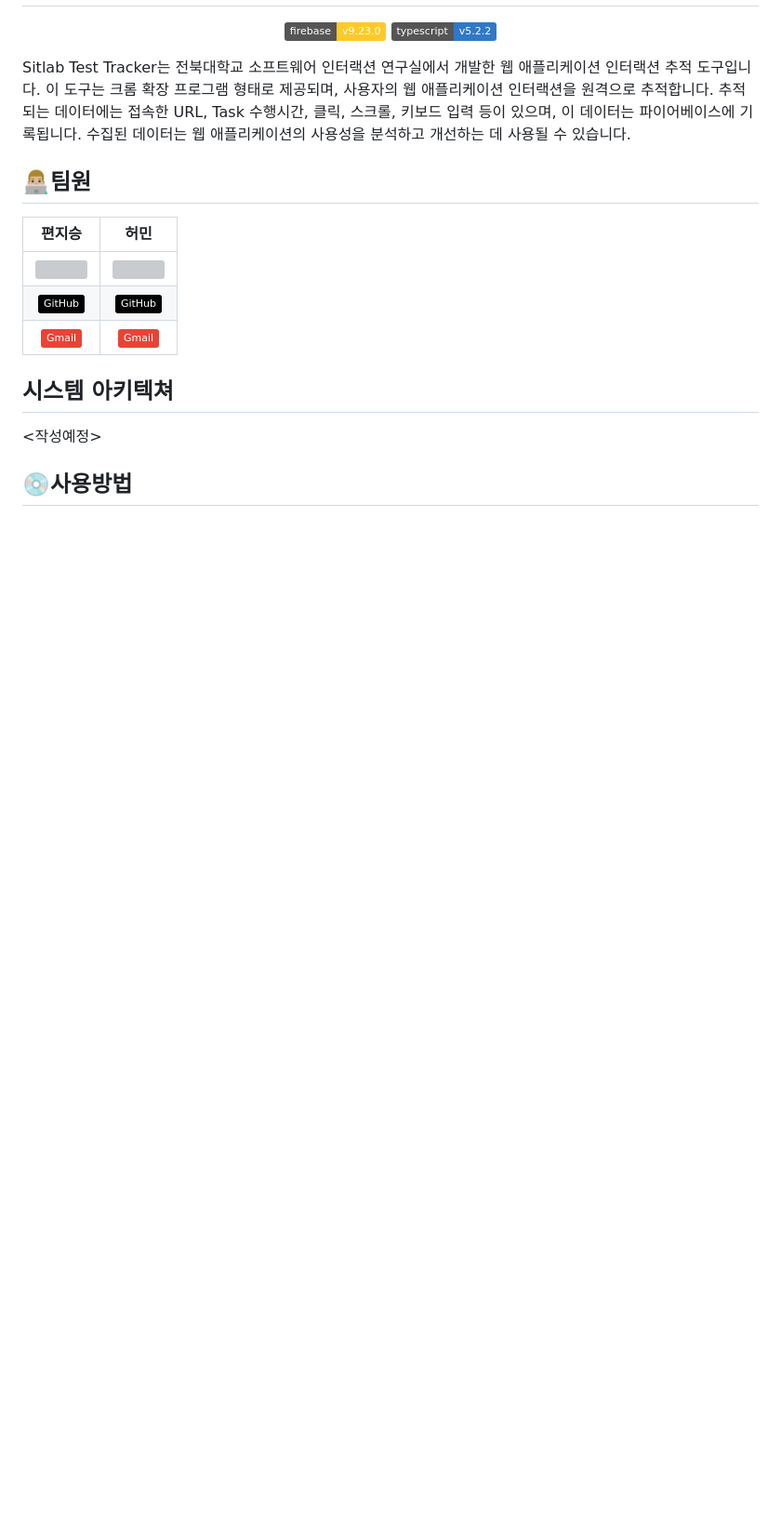
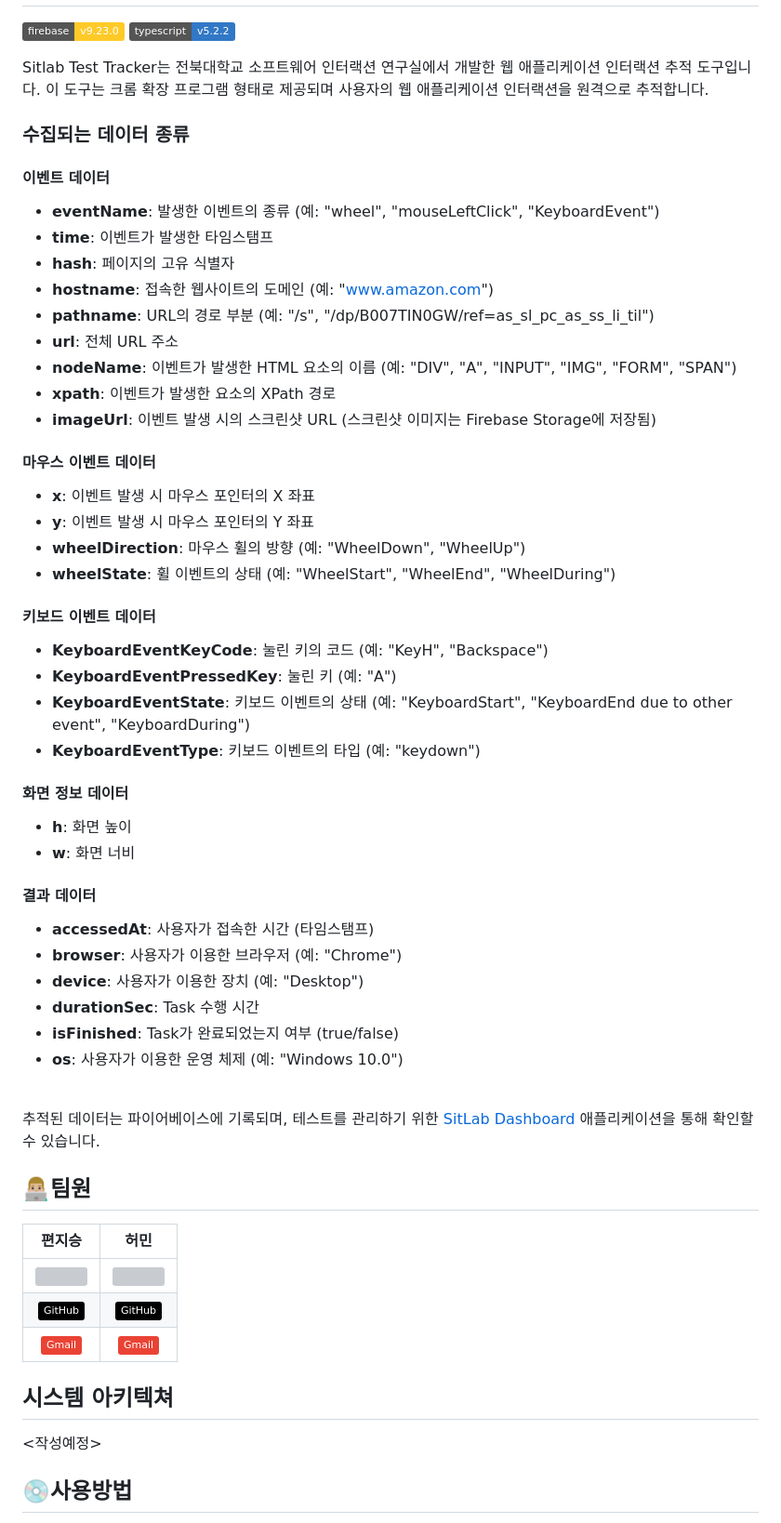
Before and after one commit to SIT-Lab/WebTrace-Tracker, a Markdown page: README.md, the part around the change printed below. Shown: that part at 93% size. GitHub-like rendering; badges without logos; blank space fills up the shorter version; grey boxes are pictures that could not be loaded.

```diff
--- a/README.md
+++ b/README.md
@@ -6,7 +5,53 @@
   <img src="https://img.shields.io/badge/typescript-v5.2.2-3178C6?logo=typescript" alt="typescript" />
 </p>
 
-Sitlab Test Tracker는 전북대학교 소프트웨어 인터랙션 연구실에서 개발한 웹 애플리케이션 인터랙션 추적 도구입니다. 이 도구는 크롬 확장 프로그램 형태로 제공되며, 사용자의 웹 애플리케이션 인터랙션을 원격으로 추적합니다. 추적되는 데이터에는 접속한 URL, Task 수행시간, 클릭, 스크롤, 키보드 입력 등이 있으며, 이 데이터는 파이어베이스에 기록됩니다. 수집된 데이터는 웹 애플리케이션의 사용성을 분석하고 개선하는 데 사용될 수 있습니다.
+Sitlab Test Tracker는 전북대학교 소프트웨어 인터랙션 연구실에서 개발한 웹 애플리케이션 인터랙션 추적 도구입니다. 이 도구는 크롬 확장 프로그램 형태로 제공되며 사용자의 웹 애플리케이션 인터랙션을 원격으로 추적합니다.
+
+
+### 수집되는 데이터 종류
+
+#### 이벤트 데이터
+- **eventName**: 발생한 이벤트의 종류 (예: "wheel", "mouseLeftClick", "KeyboardEvent")
+- **time**: 이벤트가 발생한 타임스탬프
+- **hash**: 페이지의 고유 식별자
+- **hostname**: 접속한 웹사이트의 도메인 (예: "www.amazon.com")
+- **pathname**: URL의 경로 부분 (예: "/s", "/dp/B007TIN0GW/ref=as_sl_pc_as_ss_li_til")
+- **url**: 전체 URL 주소
+- **nodeName**: 이벤트가 발생한 HTML 요소의 이름 (예: "DIV", "A", "INPUT", "IMG", "FORM", "SPAN")
+- **xpath**: 이벤트가 발생한 요소의 XPath 경로
+- **imageUrl**: 이벤트 발생 시의 스크린샷 URL (스크린샷 이미지는 Firebase Storage에 저장됨)
+
+#### 마우스 이벤트 데이터
+- **x**: 이벤트 발생 시 마우스 포인터의 X 좌표
+- **y**: 이벤트 발생 시 마우스 포인터의 Y 좌표
+- **wheelDirection**: 마우스 휠의 방향 (예: "WheelDown", "WheelUp")
+- **wheelState**: 휠 이벤트의 상태 (예: "WheelStart", "WheelEnd", "WheelDuring")
+
+#### 키보드 이벤트 데이터
+- **KeyboardEventKeyCode**: 눌린 키의 코드 (예: "KeyH", "Backspace")
+- **KeyboardEventPressedKey**: 눌린 키 (예: "A")
+- **KeyboardEventState**: 키보드 이벤트의 상태 (예: "KeyboardStart", "KeyboardEnd due to other event", "KeyboardDuring")
+- **KeyboardEventType**: 키보드 이벤트의 타입 (예: "keydown")
+
+#### 화면 정보 데이터
+- **h**: 화면 높이
+- **w**: 화면 너비
+
+#### 결과 데이터
+- **accessedAt**: 사용자가 접속한 시간 (타임스탬프)
+- **browser**: 사용자가 이용한 브라우저 (예: "Chrome")
+- **device**: 사용자가 이용한 장치 (예: "Desktop")
+- **durationSec**: Task 수행 시간
+- **isFinished**: Task가 완료되었는지 여부 (true/false)
+- **os**: 사용자가 이용한 운영 체제 (예: "Windows 10.0")
+<!-- - **userAge**: 사용자의 나이
+- **userCountry**: 사용자의 국가 (예: "korea")
+- **userGender**: 사용자의 성별 (예: "man")
+- **userId**: 사용자의 ID -->
+
+<br>
+
+ 추적된 데이터는 파이어베이스에 기록되며, 테스트를 관리하기 위한 [SitLab Dashboard](https://github.com/SIT-Lab/sitlab-dashboard) 애플리케이션을 통해 확인할 수 있습니다.
 
 ## 👨🏼‍💻팀원
 | **편지승**  | **허민**    |
```
Also changed, not shown: other parts of README.md (+69 -50 lines).
